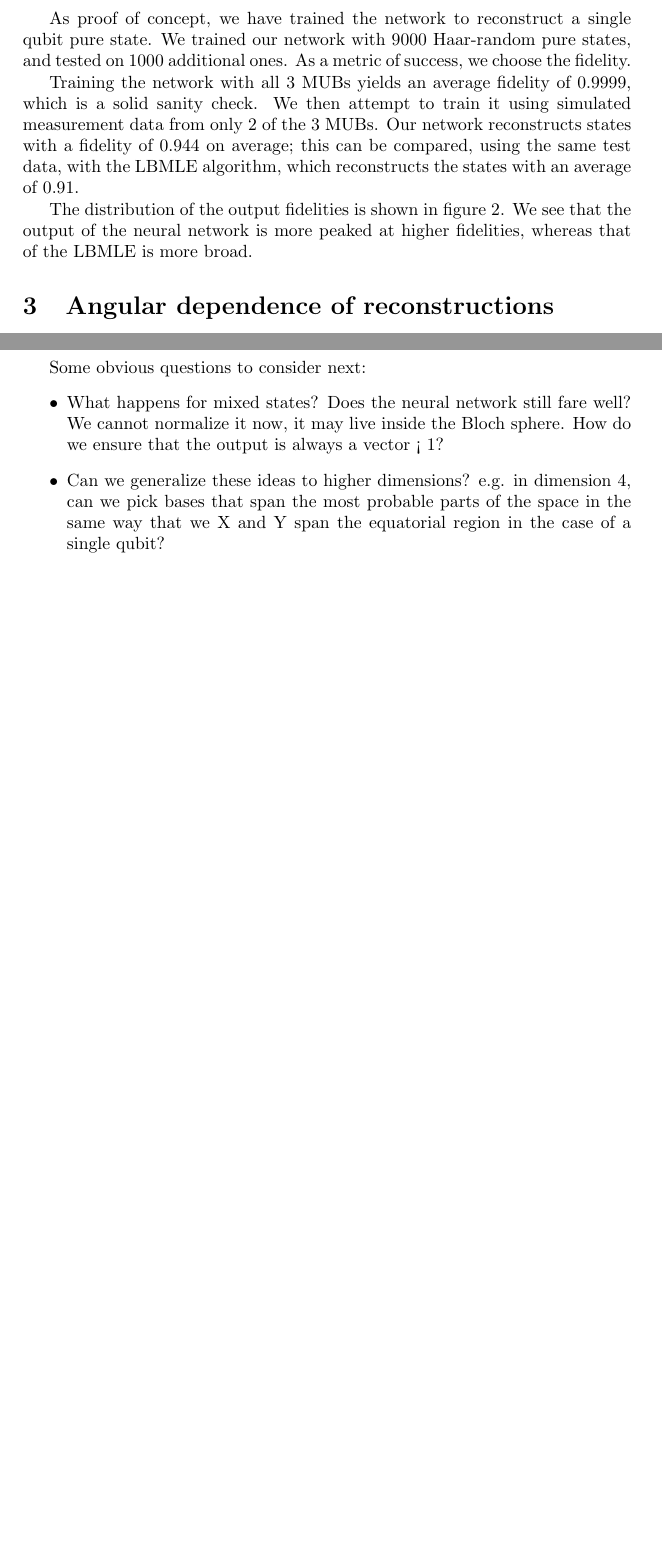
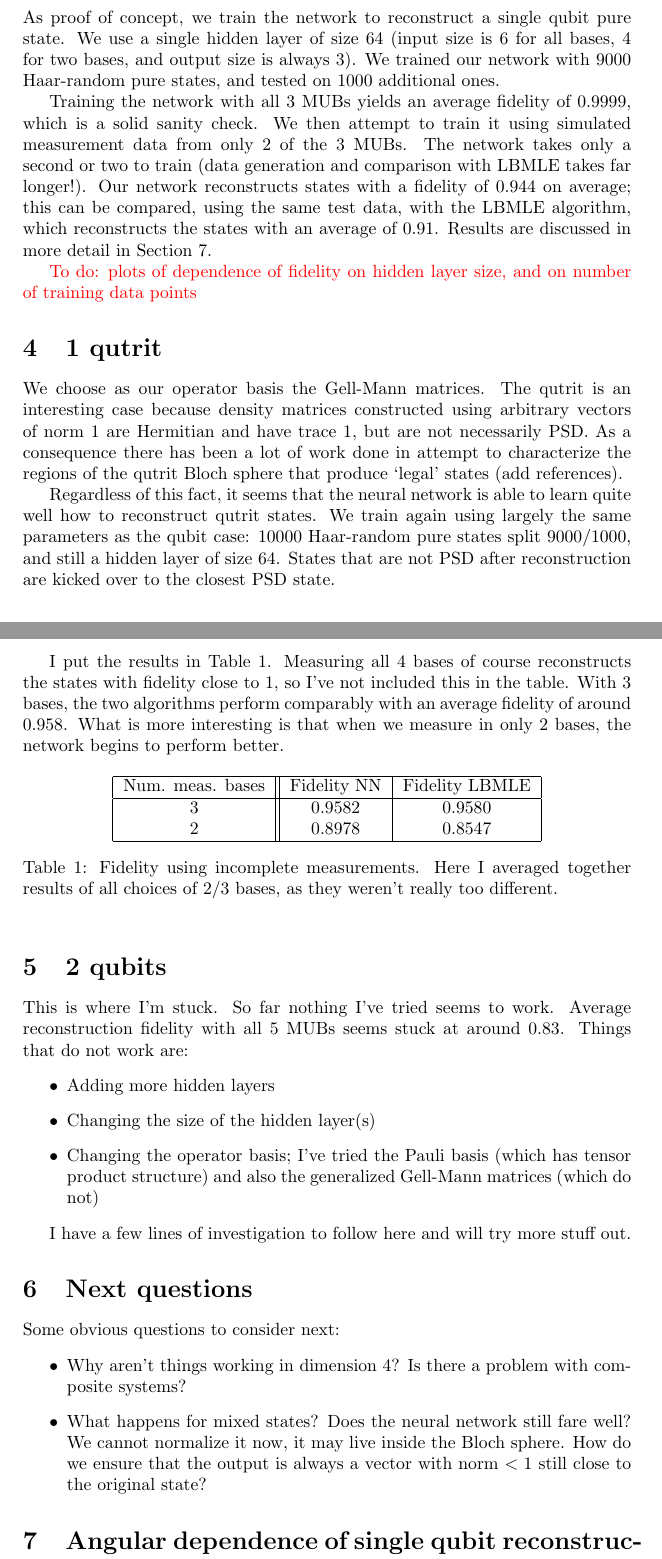
Before and after one commit to glassnotes/NN_QTomo, a LaTeX document (Notes/running_notes.tex): two parts of pages 3 and 6 of 6 before the commit and two parts of pages 3 and 4 of 7 after it, joined at a grey line, cut so that both start at the same text, the shorter picture padded with empty space. Compiled offline with pdfLaTeX.

Commit message:
Updated running notes.

```diff
--- a/Notes/running_notes.tex
+++ b/Notes/running_notes.tex
@@ -1,6 +1,6 @@
 \documentclass[a4paper,10pt]{article}
 \usepackage[utf8]{inputenc}
-\usepackage{dsfont, graphicx}
+\usepackage{dsfont, graphicx,color}
 
 %opening
 \title{Incomplete quantum tomography using neural networks}
@@ -40,7 +51,6 @@ In theory this should work great; in practice we need to determine the propertie
 
 
-As proof of concept, we have trained the network to reconstruct a single qubit pure state. We trained our network with 9000 Haar-random pure states, and tested on 1000 additional ones. As a metric of success, we choose the fidelity.
+\section{1 qubit}
 
-Training the network with all 3 MUBs yields an average fidelity of 0.9999, which is a solid sanity check. We then attempt to train it using simulated measurement data from only 2 of the 3 MUBs.  Our network reconstructs states with a fidelity of 0.944 on average; this can be compared, using the same test data, with the LBMLE algorithm, which reconstructs the states with an average of 0.91.
+As proof of concept, we train the network to reconstruct a single qubit pure state. We use a single hidden layer of size 64 (input size is 6 for all bases, 4 for two bases, and output size is always 3). We trained our network with 9000 Haar-random pure states, and tested on 1000 additional ones.
 
-The distribution of the output fidelities is shown in figure \ref{fig:fids_dim2}. We see that the output of the neural network is more peaked at higher fidelities, whereas that of the LBMLE is more broad.
@@ -50,9 +57,51 @@ The distribution of the output fidelities is shown in figure \ref{fig:fids_dim2}
- \label{fig:fids_dim2}
-\end{figure}
+Training the network with all 3 MUBs yields an average fidelity of 0.9999, which is a solid sanity check. We then attempt to train it using simulated measurement data from only 2 of the 3 MUBs. The network takes only a second or two to train (data generation and comparison with LBMLE takes far longer!). Our network reconstructs states with a fidelity of 0.944 on average; this can be compared, using the same test data, with the LBMLE algorithm, which reconstructs the states with an average of 0.91. Results are discussed in more detail in Section \ref{sec:angdep}.
 
-\section{Angular dependence of reconstructions}
+\textcolor{red}{To do: plots of dependence of fidelity on hidden layer size, and on number of training data points}
 
-One important thing to consider is the quality of the data set that goes into the network training. We used Haar-random states (HRS), which are generated by hitting a fiducial state by a Haar-random unitary (HRU). HRUs are distributed in a distinct way; in particular, the "weight" factor in the measure of integration is
+\section{1 qutrit}
+
+We choose as our operator basis the Gell-Mann matrices. The qutrit is an interesting case because density matrices constructed using arbitrary vectors of norm 1 are Hermitian and have trace 1, but are not necessarily PSD. As a consequence there has been a lot of work done in attempt to characterize the regions of the qutrit Bloch sphere that produce `legal' states (add references).
+
+Regardless of this fact, it seems that the neural network is able to learn quite well how to reconstruct qutrit states. We train again using largely the same parameters as the qubit case: 10000 Haar-random pure states split 9000/1000, and still a hidden layer of size 64. States that are not PSD after reconstruction are kicked over to the closest PSD state.
+
+I put the results in Table \ref{tab:qutrit}. Measuring all 4 bases of course reconstructs the states with fidelity close to 1, so I've not included this in the table. With 3 bases, the two algorithms perform comparably with an average fidelity of around 0.958. What is more interesting is that when we measure in only 2 bases, the network begins to perform better.
+
+\begin{table}[h!]
+ \centering
+ \begin{tabular}{|c||c|c|c|}
+ \hline
+  Num. meas. bases &  Fidelity NN & Fidelity LBMLE \\ \hline
+  3 & 0.9582 &  0.9580 \\
+  2 & 0.8978 & 0.8547  \\ \hline
+ \end{tabular}
+ \caption{Fidelity using incomplete measurements. Here I averaged together results of all choices of 2/3 bases, as they weren't really too different.}
+ \label{tab:qutrit}
+\end{table}
+
+\section{2 qubits}
+
+This is where I'm stuck. So far nothing I've tried seems to work. Average reconstruction fidelity with all 5 MUBs seems stuck at around 0.83. Things that do not work are:
+\begin{itemize}
+ \item Adding more hidden layers
+ \item Changing the size of the hidden layer(s)
+ \item Changing the operator basis; I've tried the Pauli basis (which has tensor product structure) and also the generalized Gell-Mann matrices (which do not)
+\end{itemize}
+
+I have a few lines of investigation to follow here and will try more stuff out.
+
+\section{Next questions}
+ Some obvious questions to consider next:
+ \begin{itemize}
+  \item Why aren't things working in dimension 4? Is there a problem with composite systems?
+  \item What happens for mixed states? Does the neural network still fare well? We cannot normalize it now, it may live inside the Bloch sphere. How do we ensure that the output is always a vector with norm $< 1$ still close to the original state?
+ \end{itemize}
+
+
+\section{Angular dependence of single qubit reconstructions} \label{sec:angdep}
+
+\textcolor{red}{This is some interesting stuff that goes beyond the scope of doing tomo with neural networks, and focuses more on the specific choice of measurements in an incomplete tomography setting. However it's still quite a neat result, and allows us to see where exactly the neural network is outperforming the existing algorithm.}
+
+One important thing to consider is the quality of the data set that goes into the network training. We used Haar-random states (HRS), which are generated by hitting a fiducial state by a Haar-random unitary (HRU). HRUs are distributed in a distinct way; in particular, the ``weight" factor in the measure of integration is
 \begin{equation}
  dU \simeq \sin \beta d\alpha d\beta d\gamma
 \end{equation}
@@ -89,8 +126,3 @@ where $\alpha, \beta, \gamma$ are the 3 parameters which allow us to construct t
 
  For the ZY case, the neural network looks like it fares worse closer to the middle (which I feel makes sense as we are using the cosine proximity as a loss function). However the average is still superior because the fidelity of the polar states is handled better than in LBMLE. In the XY case again the NN handles the polar states better, and it looks more paraboloid than it does normal. \\
 
- Some obvious questions to consider next:
- \begin{itemize}
-  \item What happens for mixed states? Does the neural network still fare well? We cannot normalize it now, it may live inside the Bloch sphere. How do we ensure that the output is always a vector < 1?
-  \item Can we generalize these ideas to higher dimensions? e.g. in dimension 4, can we pick bases that span the most probable parts of the space in the same way that we X and Y span the equatorial region in the case of a single qubit?
- \end{itemize}
```
Also changed, not shown: Notes/running_notes.pdf, Notes/running_notes.tex (60 more changed lines).
